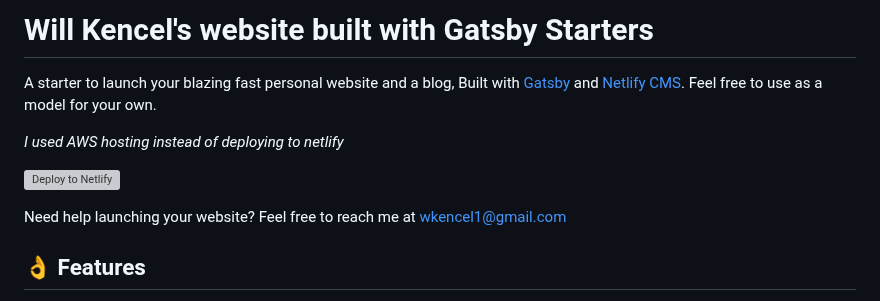
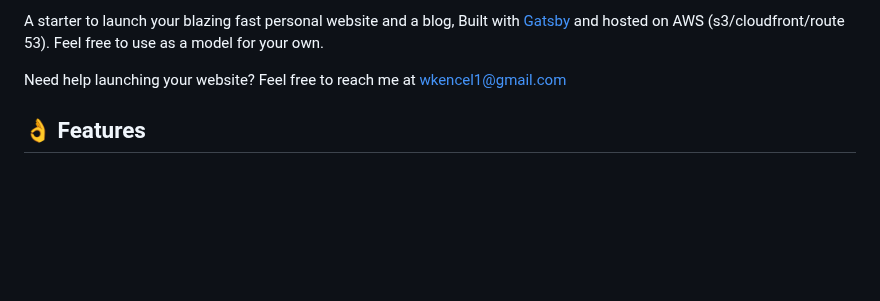
Before and after one commit to wkencel/WillKencelGatsbySite, a Markdown page: README.md, the part around one of its changes. GitHub-like rendering; blank space fills up the shorter version; grey boxes are pictures that could not be loaded.

```diff
--- a/README.md
+++ b/README.md
@@ -3,11 +2,5 @@
 
-# Will Kencel's website built with Gatsby Starters
-
-A starter to launch your blazing fast personal website and a blog, Built with [Gatsby][gatsby] and [Netlify CMS][netlifyCMS].  Feel free to use as a model for your own.
-
-*I used AWS hosting instead of deploying to netlify*
-
-[![Deploy to Netlify](https://www.netlify.com/img/deploy/button.svg)](https://app.netlify.com/start/deploy?repository=https://github.com/stackrole/gatsby-starter-foundation)
+A starter to launch your blazing fast personal website and a blog, Built with [Gatsby][gatsby] and hosted on AWS (s3/cloudfront/route 53).  Feel free to use as a model for your own.
 
 Need help launching your website? Feel free to reach me at wkencel1@gmail.com
 
```
Also changed, not shown: other parts of README.md (+3 -29 lines).
